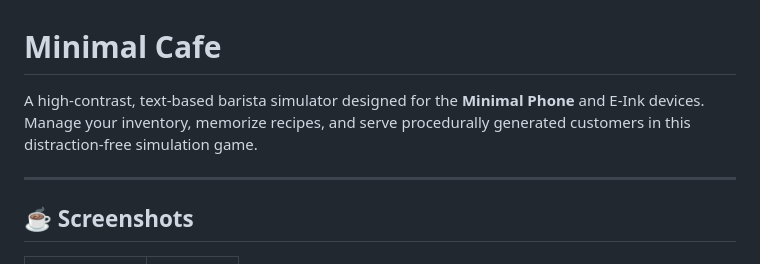
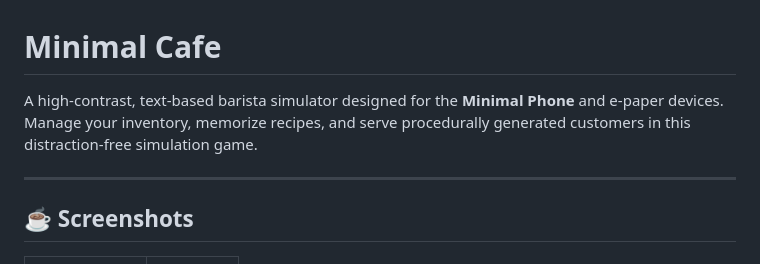
Before and after one commit to aftercupapp/minimal-cafe, a Markdown page: README.md, the part around the change. Rendered like a GitHub page.

```diff
--- a/README.md
+++ b/README.md
@@ -1,6 +1,6 @@
 # Minimal Cafe
 
-A high-contrast, text-based barista simulator designed for the **Minimal Phone** and E-Ink devices. Manage your inventory, memorize recipes, and serve procedurally generated customers in this distraction-free simulation game.
+A high-contrast, text-based barista simulator designed for the **Minimal Phone** and e-paper devices. Manage your inventory, memorize recipes, and serve procedurally generated customers in this distraction-free simulation game.
 
 ---
 
```
